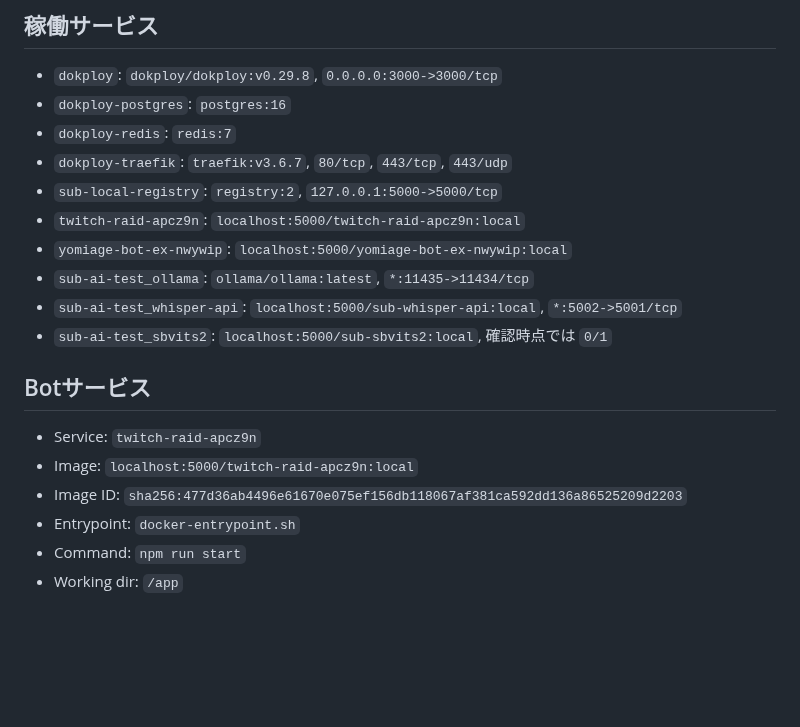
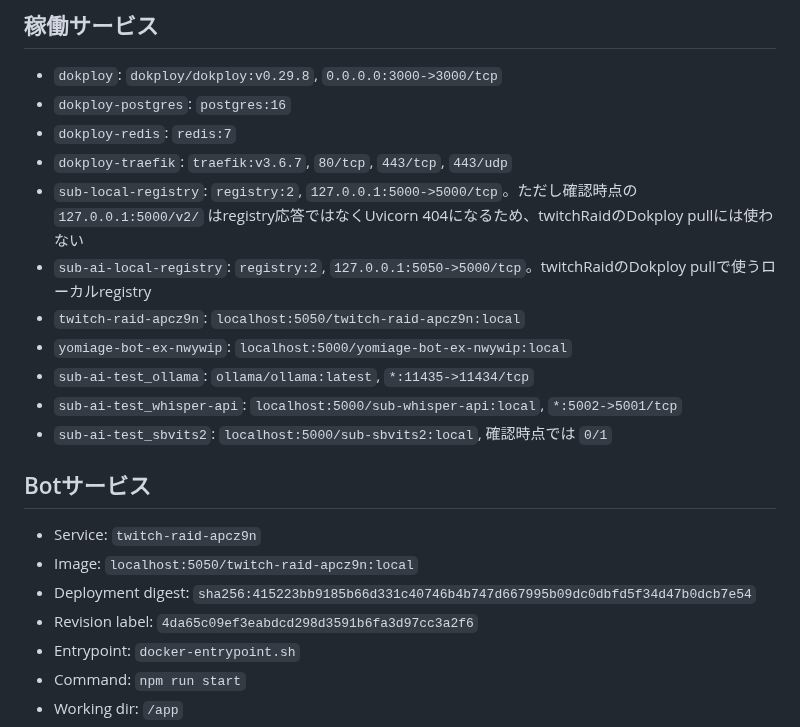
Before and after one commit to jinwktk/twitchRaid, a Markdown page: internal-docs/SUBPC_DOCKER.md, the part around one of its changes. Drawn GitHub-style; blank space fills up the shorter version.

```diff
--- a/internal-docs/SUBPC_DOCKER.md
+++ b/internal-docs/SUBPC_DOCKER.md
@@ -28,8 +29,9 @@
 - `dokploy-postgres`: `postgres:16`
 - `dokploy-redis`: `redis:7`
 - `dokploy-traefik`: `traefik:v3.6.7`, `80/tcp`, `443/tcp`, `443/udp`
-- `sub-local-registry`: `registry:2`, `127.0.0.1:5000->5000/tcp`
-- `twitch-raid-apcz9n`: `localhost:5000/twitch-raid-apcz9n:local`
+- `sub-local-registry`: `registry:2`, `127.0.0.1:5000->5000/tcp`。ただし確認時点の `127.0.0.1:5000/v2/` はregistry応答ではなくUvicorn 404になるため、twitchRaidのDokploy pullには使わない
+- `sub-ai-local-registry`: `registry:2`, `127.0.0.1:5050->5000/tcp`。twitchRaidのDokploy pullで使うローカルregistry
+- `twitch-raid-apcz9n`: `localhost:5050/twitch-raid-apcz9n:local`
 - `yomiage-bot-ex-nwywip`: `localhost:5000/yomiage-bot-ex-nwywip:local`
 - `sub-ai-test_ollama`: `ollama/ollama:latest`, `*:11435->11434/tcp`
 - `sub-ai-test_whisper-api`: `localhost:5000/sub-whisper-api:local`, `*:5002->5001/tcp`
@@ -37,8 +39,9 @@
 
 ## Botサービス
 - Service: `twitch-raid-apcz9n`
-- Image: `localhost:5000/twitch-raid-apcz9n:local`
-- Image ID: `sha256:477d36ab4496e61670e075ef156db118067af381ca592dd136a86525209d2203`
+- Image: `localhost:5050/twitch-raid-apcz9n:local`
+- Deployment digest: `sha256:415223bb9185b66d331c40746b4b747d667995b09dc0dbfd5f34d47b0dcb7e54`
+- Revision label: `4da65c09ef3eabdcd298d3591b6fa3d97cc3a2f6`
 - Entrypoint: `docker-entrypoint.sh`
 - Command: `npm run start`
 - Working dir: `/app`
```
Also changed, not shown: other parts of internal-docs/SUBPC_DOCKER.md (+24 -1 lines), readme.md (+2 -0 lines).
